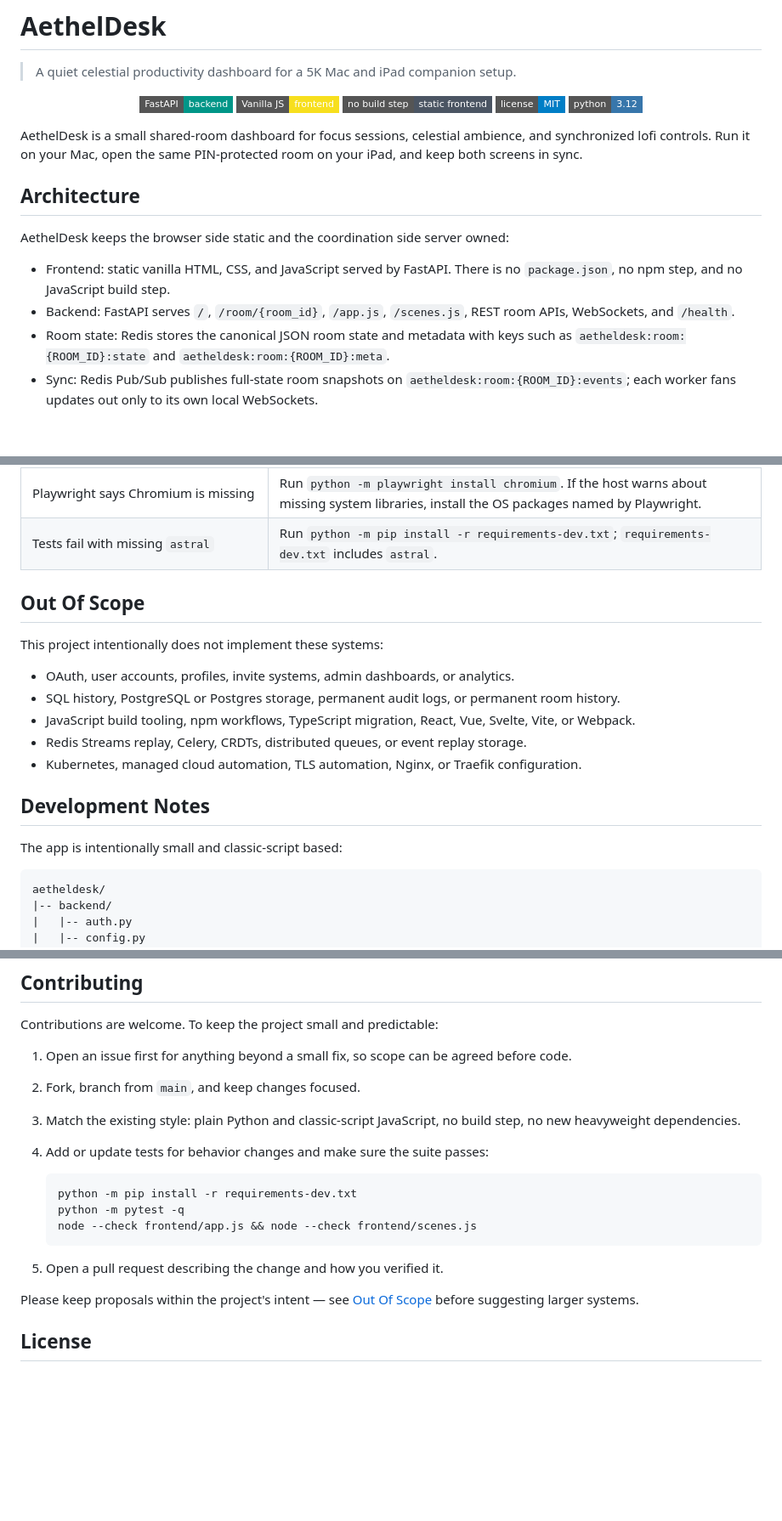
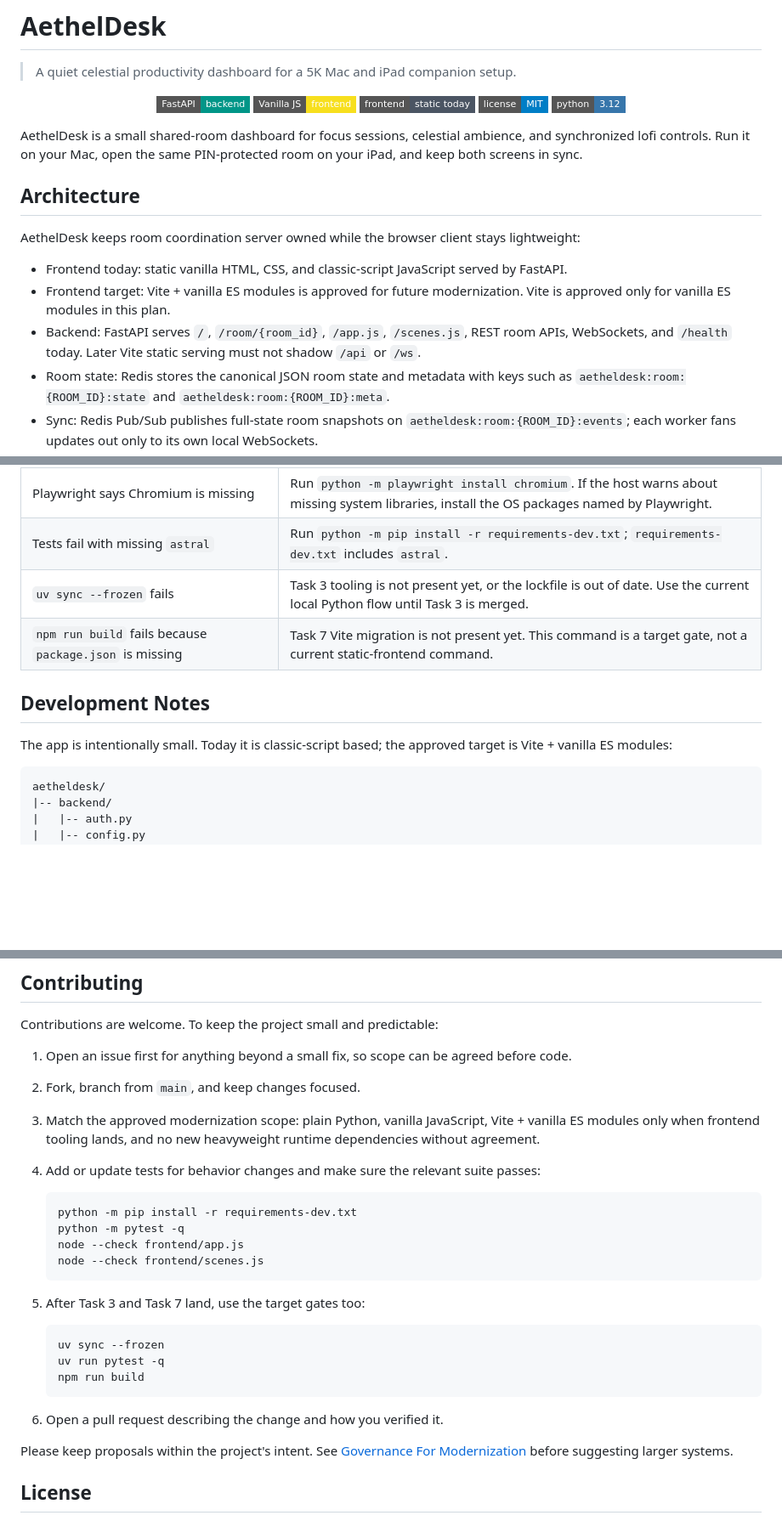
Before and after one commit to lotgood/aetheldesk, a Markdown page: README.md, 3 parts joined by grey strips. Shown at 85% size. Rendered like a GitHub page; badges without logos; blank space fills up the shorter version.

````diff
--- a/README.md
+++ b/README.md
@@ -5,7 +5,7 @@
 <p align="center">
   <img alt="FastAPI" src="https://img.shields.io/badge/FastAPI-backend-009688?style=flat-square">
   <img alt="Vanilla JavaScript" src="https://img.shields.io/badge/Vanilla%20JS-frontend-f7df1e?style=flat-square">
-  <img alt="No build step" src="https://img.shields.io/badge/no%20build%20step-static%20frontend-4b5563?style=flat-square">
+  <img alt="Static frontend today" src="https://img.shields.io/badge/frontend-static%20today-4b5563?style=flat-square">
   <img alt="License: MIT" src="https://img.shields.io/badge/license-MIT-blue?style=flat-square">
   <img alt="Python 3.12" src="https://img.shields.io/badge/python-3.12-3776ab?style=flat-square">
 </p>
@@ -14,10 +14,11 @@ AethelDesk is a small shared-room dashboard for focus sessions, celestial ambien
 
 ## Architecture
 
-AethelDesk keeps the browser side static and the coordination side server owned:
+AethelDesk keeps room coordination server owned while the browser client stays lightweight:
 
-* Frontend: static vanilla HTML, CSS, and JavaScript served by FastAPI. There is no `package.json`, no npm step, and no JavaScript build step.
-* Backend: FastAPI serves `/`, `/room/{room_id}`, `/app.js`, `/scenes.js`, REST room APIs, WebSockets, and `/health`.
+* Frontend today: static vanilla HTML, CSS, and classic-script JavaScript served by FastAPI.
+* Frontend target: Vite + vanilla ES modules is approved for future modernization. Vite is approved only for vanilla ES modules in this plan.
+* Backend: FastAPI serves `/`, `/room/{room_id}`, `/app.js`, `/scenes.js`, REST room APIs, WebSockets, and `/health` today. Later Vite static serving must not shadow `/api` or `/ws`.
 * Room state: Redis stores the canonical JSON room state and metadata with keys such as `aetheldesk:room:{ROOM_ID}:state` and `aetheldesk:room:{ROOM_ID}:meta`.
 * Sync: Redis Pub/Sub publishes full-state room snapshots on `aetheldesk:room:{ROOM_ID}:events`; each worker fans updates out only to its own local WebSockets.
 * Scheduler: every worker may run the scheduler, but room timer and celestial ticks mutate state only after the worker acquires the per-room Redis tick lock.
@@ -148,20 +219,12 @@ Without these settings, room sync can fail or disconnect unexpectedly.
 | Startup fails with missing `AETHELDESK_SECRET_KEY` | Set a real secret in `.env` for Docker or production. Only pytest/test mode can use the built-in test secret. |
 | Playwright says Chromium is missing | Run `python -m playwright install chromium`. If the host warns about missing system libraries, install the OS packages named by Playwright. |
 | Tests fail with missing `astral` | Run `python -m pip install -r requirements-dev.txt`; `requirements-dev.txt` includes `astral`. |
-
-## Out Of Scope
-
-This project intentionally does not implement these systems:
-
-* OAuth, user accounts, profiles, invite systems, admin dashboards, or analytics.
-* SQL history, PostgreSQL or Postgres storage, permanent audit logs, or permanent room history.
-* JavaScript build tooling, npm workflows, TypeScript migration, React, Vue, Svelte, Vite, or Webpack.
-* Redis Streams replay, Celery, CRDTs, distributed queues, or event replay storage.
-* Kubernetes, managed cloud automation, TLS automation, Nginx, or Traefik configuration.
+| `uv sync --frozen` fails | Task 3 tooling is not present yet, or the lockfile is out of date. Use the current local Python flow until Task 3 is merged. |
+| `npm run build` fails because `package.json` is missing | Task 7 Vite migration is not present yet. This command is a target gate, not a current static-frontend command. |
 
 ## Development Notes
 
-The app is intentionally small and classic-script based:
+The app is intentionally small. Today it is classic-script based; the approved target is Vite + vanilla ES modules:
 
 ```text
 aetheldesk/
@@ -194,18 +257,27 @@ Contributions are welcome. To keep the project small and predictable:
 
 1. Open an issue first for anything beyond a small fix, so scope can be agreed before code.
 2. Fork, branch from `main`, and keep changes focused.
-3. Match the existing style: plain Python and classic-script JavaScript, no build step, no new heavyweight dependencies.
-4. Add or update tests for behavior changes and make sure the suite passes:
+3. Match the approved modernization scope: plain Python, vanilla JavaScript, Vite + vanilla ES modules only when frontend tooling lands, and no new heavyweight runtime dependencies without agreement.
+4. Add or update tests for behavior changes and make sure the relevant suite passes:
 
    ```bash
    python -m pip install -r requirements-dev.txt
    python -m pytest -q
-   node --check frontend/app.js && node --check frontend/scenes.js
+   node --check frontend/app.js
+   node --check frontend/scenes.js
    ```
 
-5. Open a pull request describing the change and how you verified it.
+5. After Task 3 and Task 7 land, use the target gates too:
 
-Please keep proposals within the project's intent — see [Out Of Scope](#out-of-scope) before suggesting larger systems.
+   ```bash
+   uv sync --frozen
+   uv run pytest -q
+   npm run build
+   ```
+
+6. Open a pull request describing the change and how you verified it.
+
+Please keep proposals within the project's intent. See [Governance For Modernization](#governance-for-modernization) before suggesting larger systems.
 
 ## License
 
````
Also changed, not shown: other parts of README.md (+78 -8 lines), docs/architecture/contracts.md (+15 -1 lines).
